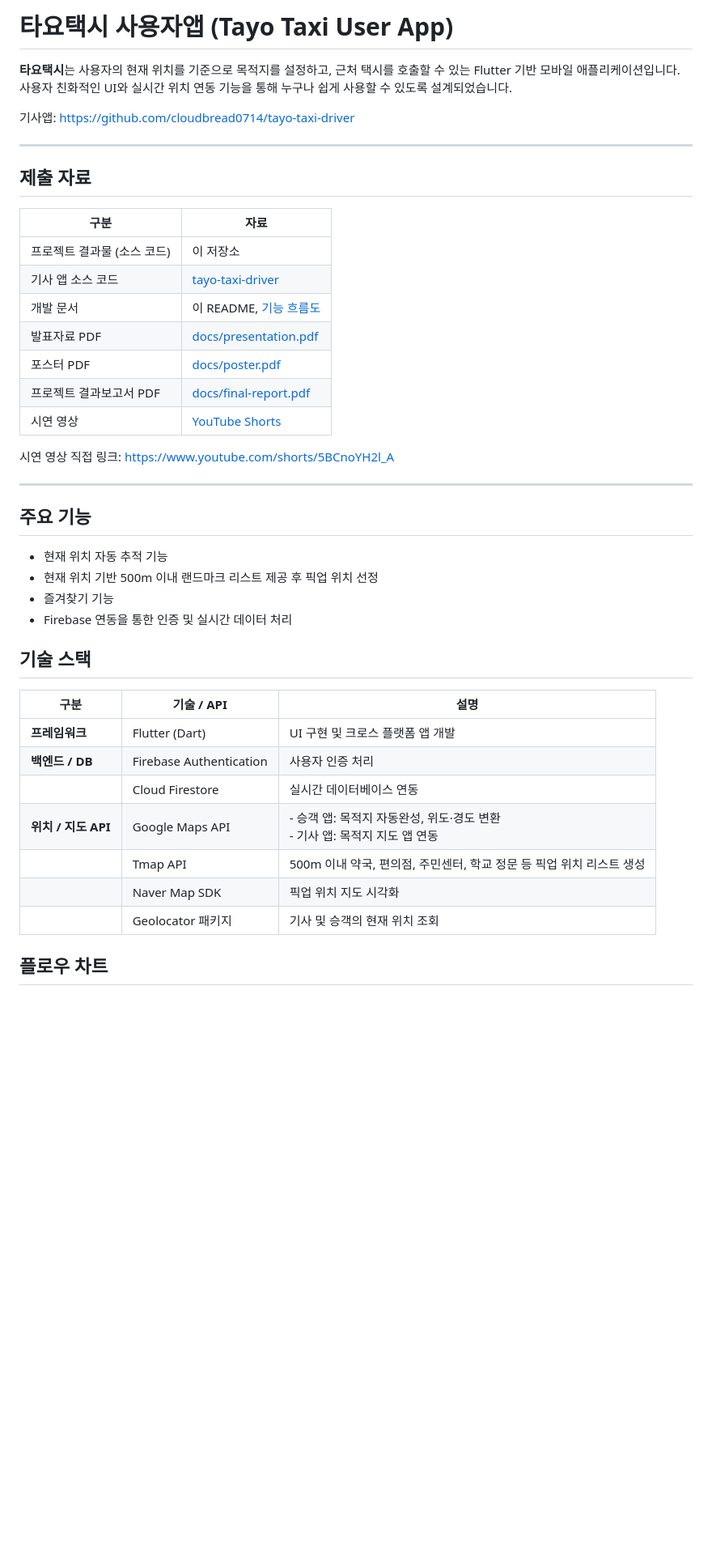
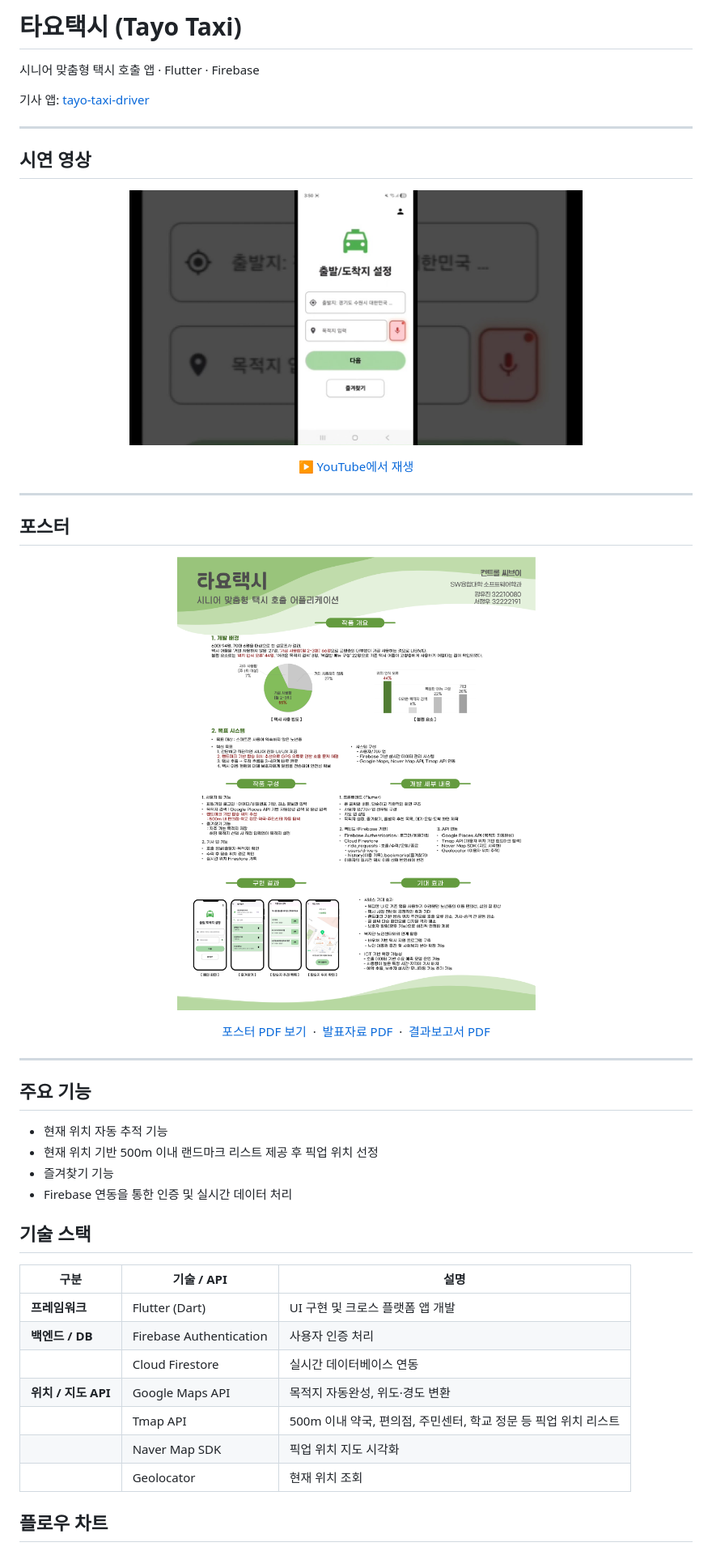
Before and after one commit to cloudbread0714/tayo-taxi-user, a Markdown page: README.md, the part around one of its changes. Shown at 81% size. GitHub-like rendering; pictures changed too: images/demo-thumbnail.jpg (added), images/poster.png (added); blank space fills up the shorter version.

Commit message:
Show demo video and poster on the README
Co-authored-by: Cursor <cursoragent@cursor.com>

```diff
--- a/README.md
+++ b/README.md
@@ -1,28 +1,44 @@
-# 타요택시 사용자앱 (Tayo Taxi User App)
+# 타요택시 (Tayo Taxi)
 
-**타요택시**는 사용자의 현재 위치를 기준으로 목적지를 설정하고, 근처 택시를 호출할 수 있는 Flutter 기반 모바일 애플리케이션입니다. 사용자 친화적인 UI와 실시간 위치 연동 기능을 통해 누구나 쉽게 사용할 수 있도록 설계되었습니다.
+시니어 맞춤형 택시 호출 앱 · Flutter · Firebase
 
-기사앱: https://github.com/cloudbread0714/tayo-taxi-driver
+기사 앱: [tayo-taxi-driver](https://github.com/cloudbread0714/tayo-taxi-driver)
 
 ---
 
-## 제출 자료
+## 시연 영상
 
-| 구분 | 자료 |
-|------|------|
-| 프로젝트 결과물 (소스 코드) | 이 저장소 |
-| 기사 앱 소스 코드 | [tayo-taxi-driver](https://github.com/cloudbread0714/tayo-taxi-driver) |
-| 개발 문서 | 이 README, [기능 흐름도](images/기능_흐름도.png) |
-| 발표자료 PDF | [docs/presentation.pdf](docs/presentation.pdf) |
-| 포스터 PDF | [docs/poster.pdf](docs/poster.pdf) |
-| 프로젝트 결과보고서 PDF | [docs/final-report.pdf](docs/final-report.pdf) |
-| 시연 영상 | [YouTube Shorts](https://www.youtube.com/shorts/5BCnoYH2l_A) |
+<p align="center">
+  <a href="https://www.youtube.com/shorts/5BCnoYH2l_A">
+    <img src="images/demo-thumbnail.jpg" alt="타요택시 시연 영상" width="560"/>
+  </a>
+</p>
 
-시연 영상 직접 링크: https://www.youtube.com/shorts/5BCnoYH2l_A
+<p align="center">
+  <a href="https://www.youtube.com/shorts/5BCnoYH2l_A">▶ YouTube에서 재생</a>
+</p>
 
 ---
 
-##  주요 기능
+## 포스터
+
+<p align="center">
+  <a href="docs/poster.pdf">
+    <img src="images/poster.png" alt="타요택시 포스터" width="720"/>
+  </a>
+</p>
+
+<p align="center">
+  <a href="docs/poster.pdf">포스터 PDF 보기</a>
+  &nbsp;·&nbsp;
+  <a href="docs/presentation.pdf">발표자료 PDF</a>
+  &nbsp;·&nbsp;
+  <a href="docs/final-report.pdf">결과보고서 PDF</a>
+</p>
+
+---
+
+## 주요 기능
 
 - 현재 위치 자동 추적 기능
 - 현재 위치 기반 500m 이내 랜드마크 리스트 제공 후 픽업 위치 선정
@@ -31,13 +47,14 @@
 
 ## 기술 스택
 
-| 구분                | 기술 / API                   | 설명                                                                 |
-|---------------------|------------------------------|----------------------------------------------------------------------|
-| **프레임워크**       | Flutter (Dart)               | UI 구현 및 크로스 플랫폼 앱 개발                                      |
-| **백엔드 / DB**      | Firebase Authentication      | 사용자 인증 처리                                                     |
-|                     | Cloud Firestore              | 실시간 데이터베이스 연동                                             |
-| **위치 / 지도 API** | Google Maps API              | - 승객 앱: 목적지 자동완성, 위도·경도 변환<br>- 기사 앱: 목적지 지도 앱 연동 |
-|                     | Tmap API                     | 500m 이내 약국, 편의점, 주민센터, 학교 정문 등 픽업 위치 리스트 생성   |
-|                     | Naver Map SDK                | 픽업 위치 지도 시각화                                                |
-|                     | Geolocator 패키지            | 기사 및 승객의 현재 위치 조회                                        |
+| 구분 | 기술 / API | 설명 |
+|------|------------|------|
+| **프레임워크** | Flutter (Dart) | UI 구현 및 크로스 플랫폼 앱 개발 |
+| **백엔드 / DB** | Firebase Authentication | 사용자 인증 처리 |
+| | Cloud Firestore | 실시간 데이터베이스 연동 |
+| **위치 / 지도 API** | Google Maps API | 목적지 자동완성, 위도·경도 변환 |
+| | Tmap API | 500m 이내 약국, 편의점, 주민센터, 학교 정문 등 픽업 위치 리스트 |
+| | Naver Map SDK | 픽업 위치 지도 시각화 |
+| | Geolocator | 현재 위치 조회 |
+
 ## 플로우 차트
```
Also changed, not shown: other parts of README.md (+12 -5 lines).
